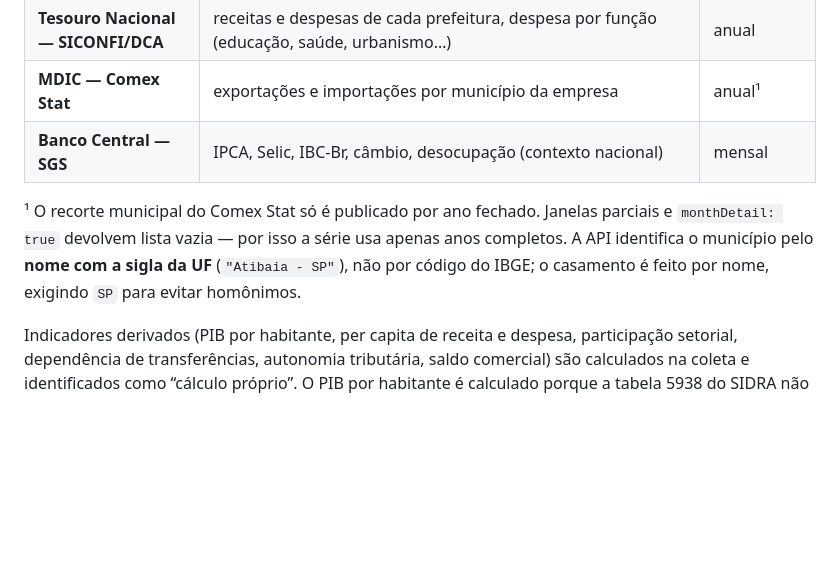
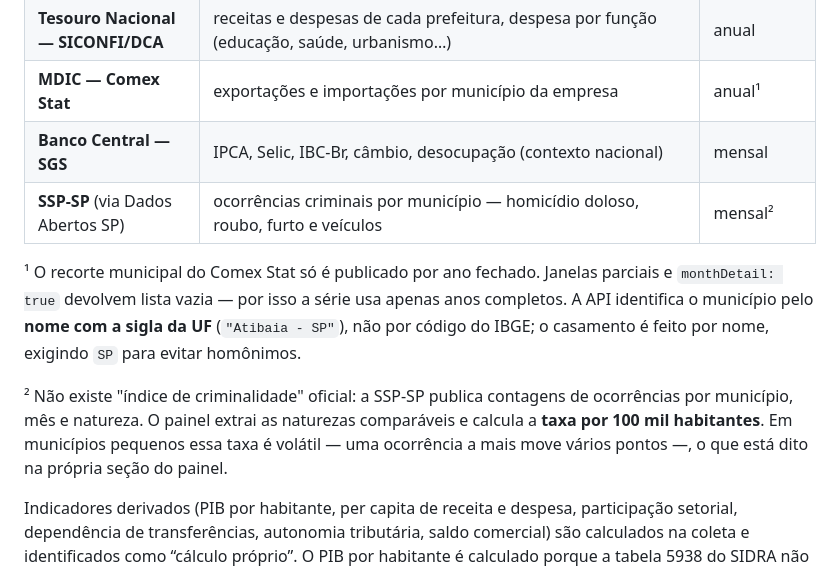
Before and after one commit to ajpmonteiro/painel-atibaia-regiao, a Markdown page: README.md, the part around the change. Drawn GitHub-style; blank space fills up the shorter version.

```diff
--- a/README.md
+++ b/README.md
@@ -27,11 +27,17 @@ Nenhum servidor para manter, nenhum custo: o motor roda dentro do GitHub Actions
 | **Tesouro Nacional — SICONFI/DCA** | receitas e despesas de cada prefeitura, despesa por função (educação, saúde, urbanismo…) | anual |
 | **MDIC — Comex Stat** | exportações e importações por município da empresa | anual¹ |
 | **Banco Central — SGS** | IPCA, Selic, IBC-Br, câmbio, desocupação (contexto nacional) | mensal |
+| **SSP-SP** (via Dados Abertos SP) | ocorrências criminais por município — homicídio doloso, roubo, furto e veículos | mensal² |
 
 ¹ O recorte municipal do Comex Stat só é publicado por ano fechado. Janelas parciais e
 `monthDetail: true` devolvem lista vazia — por isso a série usa apenas anos completos.
 A API identifica o município pelo **nome com a sigla da UF** (`"Atibaia - SP"`), não por
 código do IBGE; o casamento é feito por nome, exigindo `SP` para evitar homônimos.
+
+² Não existe "índice de criminalidade" oficial: a SSP-SP publica contagens de
+ocorrências por município, mês e natureza. O painel extrai as naturezas comparáveis e
+calcula a **taxa por 100 mil habitantes**. Em municípios pequenos essa taxa é volátil —
+uma ocorrência a mais move vários pontos —, o que está dito na própria seção do painel.
 
 Indicadores derivados (PIB por habitante, per capita de receita e despesa, participação
 setorial, dependência de transferências, autonomia tributária, saldo comercial) são
```
